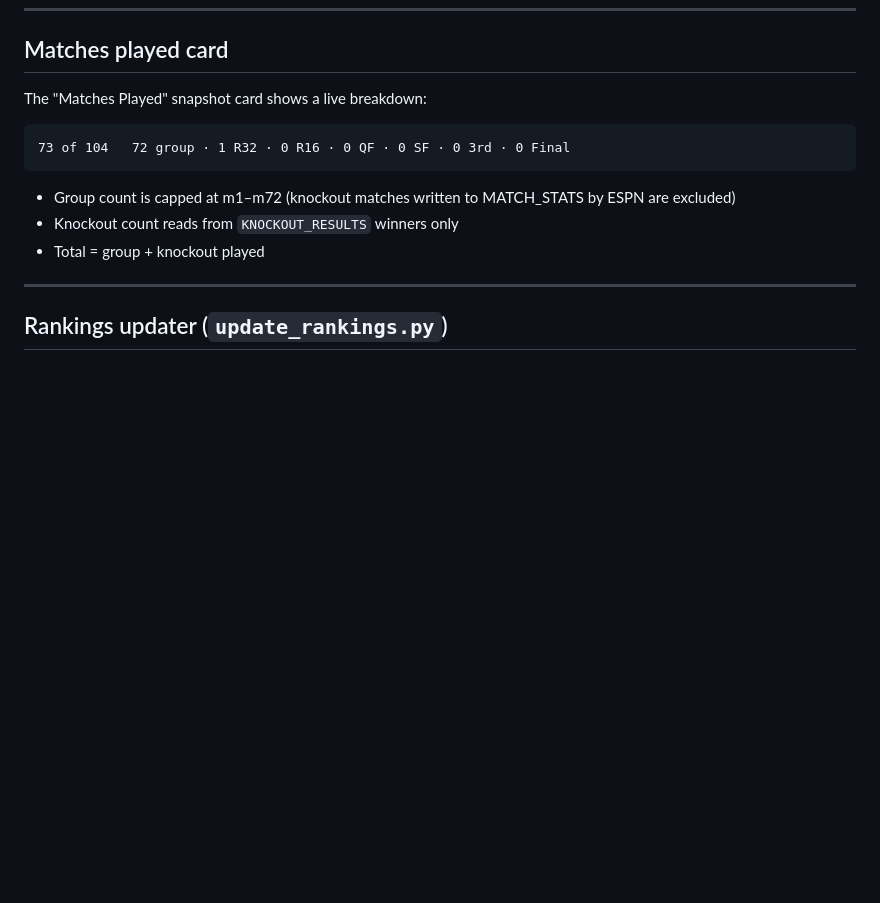
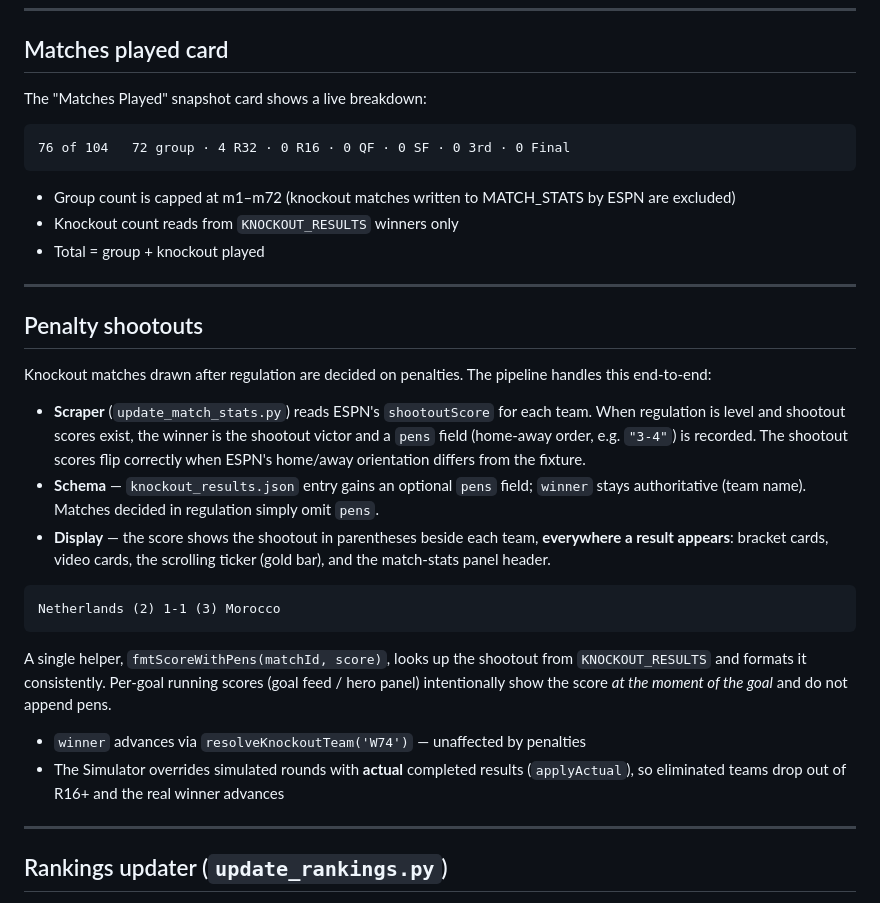
Before and after one commit to Gbemileke/worldcup2026, a Markdown page: README.md, the part around one of its changes. Rendered like a GitHub page; blank space fills up the shorter version.

````diff
--- a/README.md
+++ b/README.md
@@ -141,12 +174,31 @@ Six sections stack vertically. Cards are identical to the original design (flag
 The "Matches Played" snapshot card shows a live breakdown:
 
 ```
-73 of 104   72 group · 1 R32 · 0 R16 · 0 QF · 0 SF · 0 3rd · 0 Final
+76 of 104   72 group · 4 R32 · 0 R16 · 0 QF · 0 SF · 0 3rd · 0 Final
 ```
 
 - Group count is capped at m1–m72 (knockout matches written to MATCH_STATS by ESPN are excluded)
 - Knockout count reads from `KNOCKOUT_RESULTS` winners only
 - Total = group + knockout played
+
+---
+
+## Penalty shootouts
+
+Knockout matches drawn after regulation are decided on penalties. The pipeline handles this end-to-end:
+
+- **Scraper** (`update_match_stats.py`) reads ESPN's `shootoutScore` for each team. When regulation is level and shootout scores exist, the winner is the shootout victor and a `pens` field (home-away order, e.g. `"3-4"`) is recorded. The shootout scores flip correctly when ESPN's home/away orientation differs from the fixture.
+- **Schema** — `knockout_results.json` entry gains an optional `pens` field; `winner` stays authoritative (team name). Matches decided in regulation simply omit `pens`.
+- **Display** — the score shows the shootout in parentheses beside each team, **everywhere a result appears**: bracket cards, video cards, the scrolling ticker (gold bar), and the match-stats panel header.
+
+```
+Netherlands (2) 1-1 (3) Morocco
+```
+
+A single helper, `fmtScoreWithPens(matchId, score)`, looks up the shootout from `KNOCKOUT_RESULTS` and formats it consistently. Per-goal running scores (goal feed / hero panel) intentionally show the score *at the moment of the goal* and do not append pens.
+
+- `winner` advances via `resolveKnockoutTeam('W74')` — unaffected by penalties
+- The Simulator overrides simulated rounds with **actual** completed results (`applyActual`), so eliminated teams drop out of R16+ and the real winner advances
 
 ---
 
````
Also changed, not shown: other parts of README.md (+50 -17 lines).
